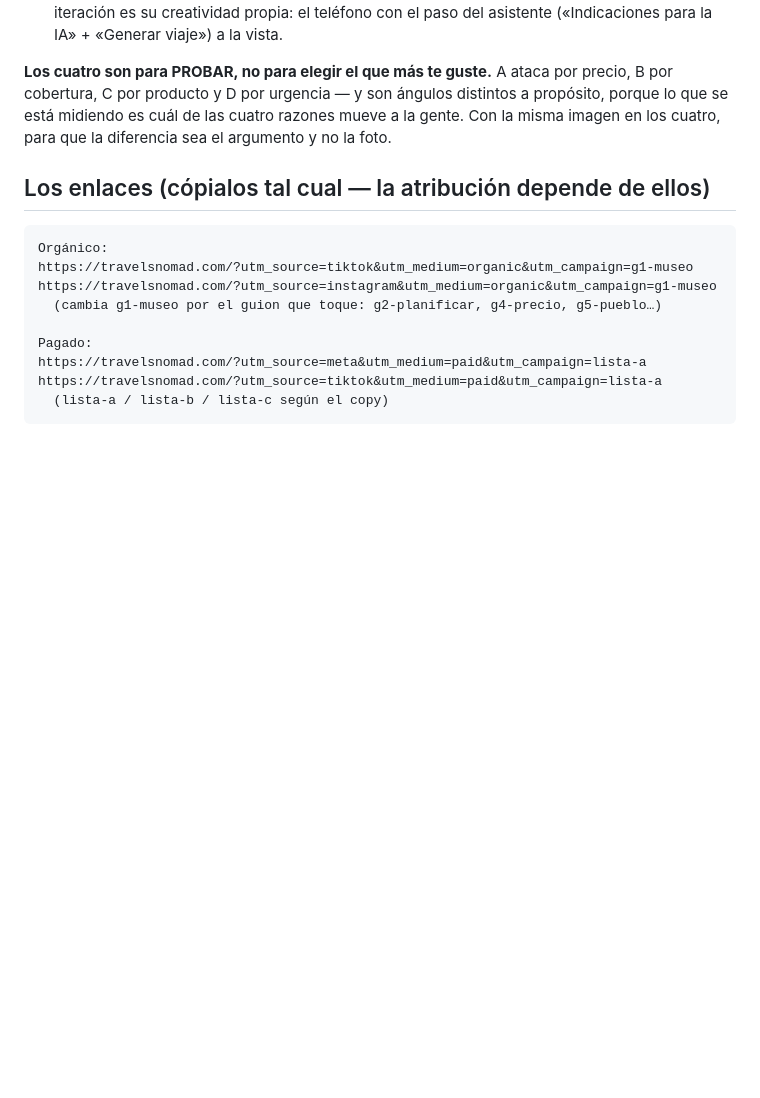
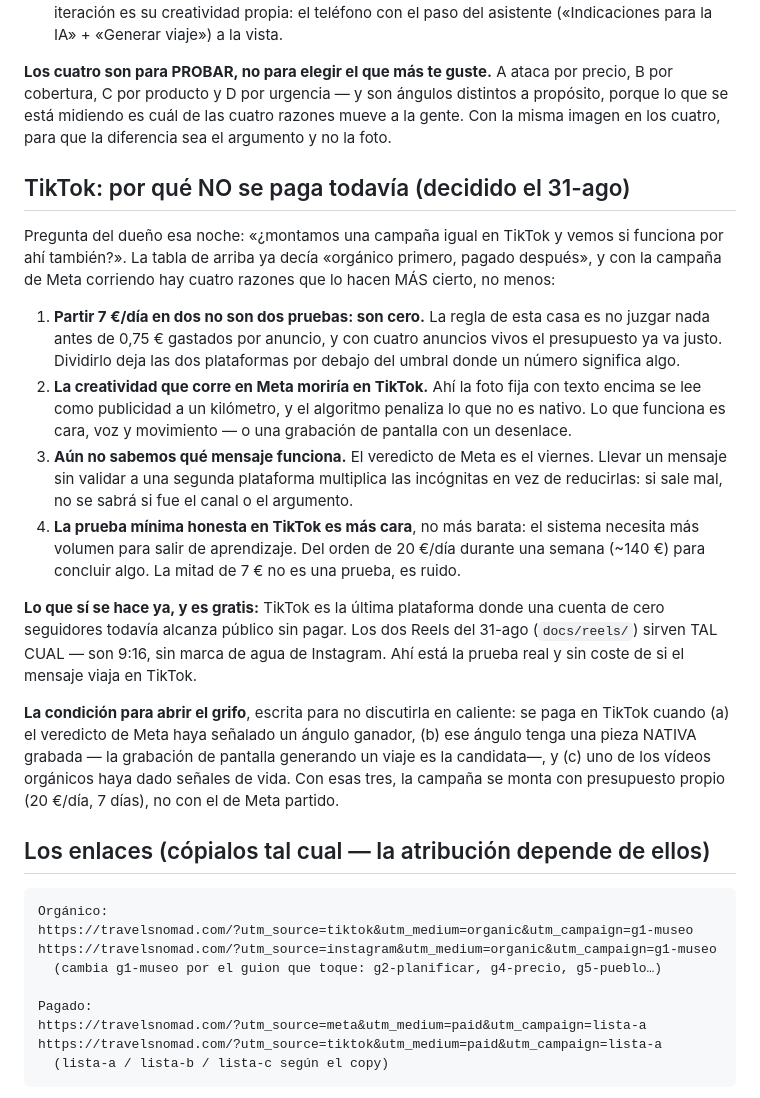
Before and after one commit to marcgodinezmartinez-gif/nomad-marketing, a Markdown page: docs/LANZAMIENTO-PUBLICIDAD.md, the part around the change. GitHub-like rendering; blank space fills up the shorter version.

Commit message:
TikTok: la condición para pagar, escrita antes de tener la tentación
El dueño preguntó por montar la misma campaña en TikTok. La tabla de
canales ya decía «orgánico primero, pagado después»; queda escrito el
porqué con los números de hoy —partir 7 €/día deja las dos plataformas
bajo el umbral de decisión, la creatividad de Meta no es nativa allí, el
veredicto del viernes aún no ha dicho qué ángulo gana, y la prueba
mínima honesta en TikTok cuesta ~140 €, no la mitad de lo que ya hay—
y, sobre todo, las TRES condiciones que abren el grifo, para no
discutirlas en caliente. Lo gratis se hace ya: los dos Reels sirven tal
cual en TikTok, que es la última plataforma con alcance orgánico real
para una cuenta a cero.

Co-Authored-By: Claude <noreply@anthropic.com>

````diff
--- a/docs/LANZAMIENTO-PUBLICIDAD.md
+++ b/docs/LANZAMIENTO-PUBLICIDAD.md
@@ -234,6 +234,38 @@ por cobertura, C por producto y D por urgencia — y son ángulos distintos a pr
 porque lo que se está midiendo es cuál de las cuatro razones mueve a la gente. Con la
 misma imagen en los cuatro, para que la diferencia sea el argumento y no la foto.
 
+## TikTok: por qué NO se paga todavía (decidido el 31-ago)
+
+Pregunta del dueño esa noche: «¿montamos una campaña igual en TikTok y vemos si funciona
+por ahí también?». La tabla de arriba ya decía «orgánico primero, pagado después», y con
+la campaña de Meta corriendo hay cuatro razones que lo hacen MÁS cierto, no menos:
+
+1. **Partir 7 €/día en dos no son dos pruebas: son cero.** La regla de esta casa es no
+   juzgar nada antes de 0,75 € gastados por anuncio, y con cuatro anuncios vivos el
+   presupuesto ya va justo. Dividirlo deja las dos plataformas por debajo del umbral
+   donde un número significa algo.
+2. **La creatividad que corre en Meta moriría en TikTok.** Ahí la foto fija con texto
+   encima se lee como publicidad a un kilómetro, y el algoritmo penaliza lo que no es
+   nativo. Lo que funciona es cara, voz y movimiento — o una grabación de pantalla con
+   un desenlace.
+3. **Aún no sabemos qué mensaje funciona.** El veredicto de Meta es el viernes. Llevar un
+   mensaje sin validar a una segunda plataforma multiplica las incógnitas en vez de
+   reducirlas: si sale mal, no se sabrá si fue el canal o el argumento.
+4. **La prueba mínima honesta en TikTok es más cara**, no más barata: el sistema necesita
+   más volumen para salir de aprendizaje. Del orden de 20 €/día durante una semana
+   (~140 €) para concluir algo. La mitad de 7 € no es una prueba, es ruido.
+
+**Lo que sí se hace ya, y es gratis:** TikTok es la última plataforma donde una cuenta de
+cero seguidores todavía alcanza público sin pagar. Los dos Reels del 31-ago
+(`docs/reels/`) sirven TAL CUAL — son 9:16, sin marca de agua de Instagram. Ahí está la
+prueba real y sin coste de si el mensaje viaja en TikTok.
+
+**La condición para abrir el grifo**, escrita para no discutirla en caliente: se paga en
+TikTok cuando (a) el veredicto de Meta haya señalado un ángulo ganador, (b) ese ángulo
+tenga una pieza NATIVA grabada — la grabación de pantalla generando un viaje es la
+candidata—, y (c) uno de los vídeos orgánicos haya dado señales de vida. Con esas tres,
+la campaña se monta con presupuesto propio (20 €/día, 7 días), no con el de Meta partido.
+
 ## Los enlaces (cópialos tal cual — la atribución depende de ellos)
 
 ```
````
